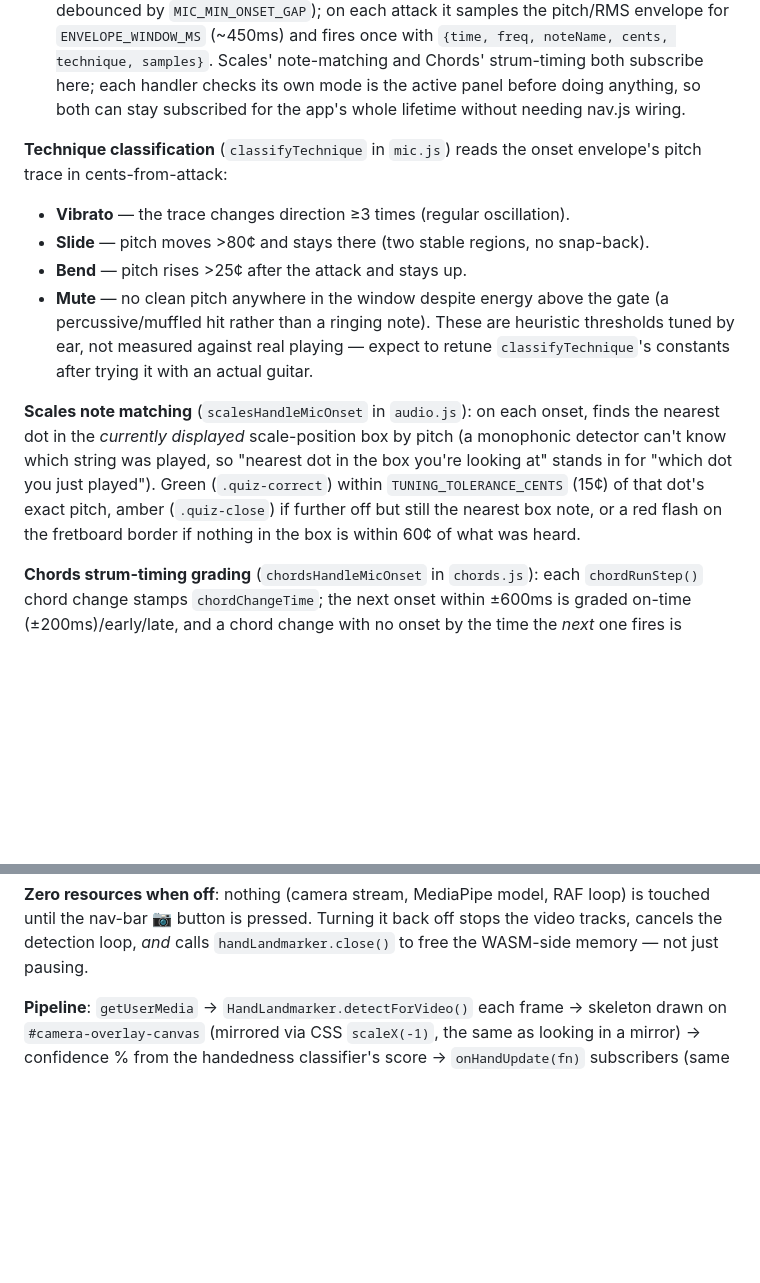
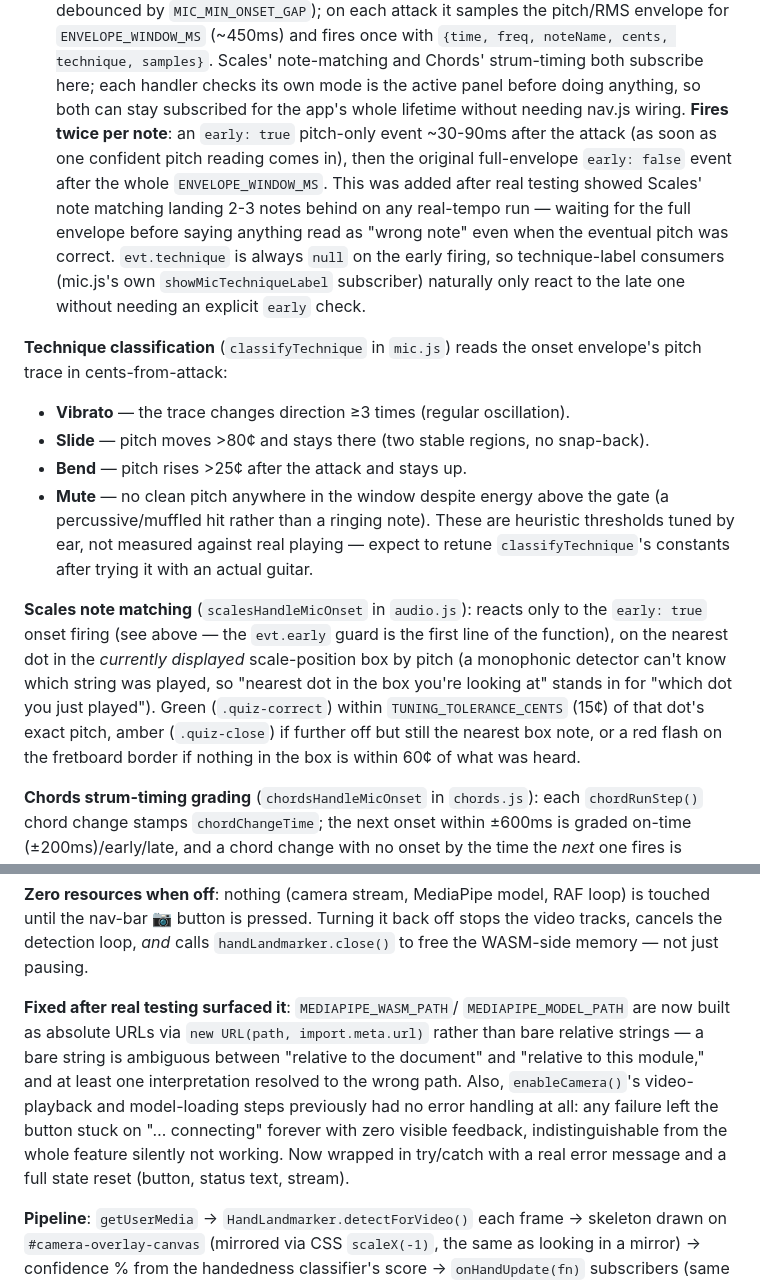
Before and after one commit to Qshup/guitar-practice-tool, a Markdown page: CLAUDE.md, 2 parts joined by grey strips. GitHub-like rendering; blank space fills up the shorter version.

Commit message:
docs: reflect camera/note-matching fixes in CLAUDE.md

```diff
--- a/CLAUDE.md
+++ b/CLAUDE.md
@@ -216,6 +216,16 @@ consumers just add/remove callbacks:
   and Chords' strum-timing both subscribe here; each handler checks its own
   mode is the active panel before doing anything, so both can stay
   subscribed for the app's whole lifetime without needing nav.js wiring.
+  **Fires twice per note**: an `early: true` pitch-only event ~30-90ms after
+  the attack (as soon as one confident pitch reading comes in), then the
+  original full-envelope `early: false` event after the whole
+  `ENVELOPE_WINDOW_MS`. This was added after real testing showed Scales'
+  note matching landing 2-3 notes behind on any real-tempo run — waiting
+  for the full envelope before saying anything read as "wrong note" even
+  when the eventual pitch was correct. `evt.technique` is always `null` on
+  the early firing, so technique-label consumers (mic.js's own
+  `showMicTechniqueLabel` subscriber) naturally only react to the late one
+  without needing an explicit `early` check.
 
 **Technique classification** (`classifyTechnique` in `mic.js`) reads the
 onset envelope's pitch trace in cents-from-attack:
@@ -229,14 +239,16 @@ These are heuristic thresholds tuned by ear, not measured against real
 playing — expect to retune `classifyTechnique`'s constants after trying it
 with an actual guitar.
 
-**Scales note matching** (`scalesHandleMicOnset` in `audio.js`): on each
-onset, finds the nearest dot in the *currently displayed* scale-position box
-by pitch (a monophonic detector can't know which string was played, so
-"nearest dot in the box you're looking at" stands in for "which dot you just
-played"). Green (`.quiz-correct`) within `TUNING_TOLERANCE_CENTS` (15¢) of
-that dot's exact pitch, amber (`.quiz-close`) if further off but still the
-nearest box note, or a red flash on the fretboard border if nothing in the
-box is within 60¢ of what was heard.
+**Scales note matching** (`scalesHandleMicOnset` in `audio.js`): reacts only
+to the `early: true` onset firing (see above — the `evt.early` guard is the
+first line of the function), on the nearest dot in the *currently
+displayed* scale-position box by pitch (a monophonic detector can't know
+which string was played, so "nearest dot in the box you're looking at"
+stands in for "which dot you just played"). Green (`.quiz-correct`) within
+`TUNING_TOLERANCE_CENTS` (15¢) of that dot's exact pitch, amber
+(`.quiz-close`) if further off but still the nearest box note, or a red
+flash on the fretboard border if nothing in the box is within 60¢ of what
+was heard.
 
 **Chords strum-timing grading** (`chordsHandleMicOnset` in `chords.js`):
 each `chordRunStep()` chord change stamps `chordChangeTime`; the next onset
@@ -285,6 +297,17 @@ both handled explicitly:
 loop) is touched until the nav-bar 📷 button is pressed. Turning it back off
 stops the video tracks, cancels the detection loop, *and* calls
 `handLandmarker.close()` to free the WASM-side memory — not just pausing.
+
+**Fixed after real testing surfaced it**: `MEDIAPIPE_WASM_PATH`/
+`MEDIAPIPE_MODEL_PATH` are now built as absolute URLs via
+`new URL(path, import.meta.url)` rather than bare relative strings — a bare
+string is ambiguous between "relative to the document" and "relative to
+this module," and at least one interpretation resolved to the wrong path.
+Also, `enableCamera()`'s video-playback and model-loading steps previously
+had no error handling at all: any failure left the button stuck on
+"… connecting" forever with zero visible feedback, indistinguishable from
+the whole feature silently not working. Now wrapped in try/catch with a
+real error message and a full state reset (button, status text, stream).
 
 **Pipeline**: `getUserMedia` → `HandLandmarker.detectForVideo()` each frame
 → skeleton drawn on `#camera-overlay-canvas` (mirrored via CSS
```
